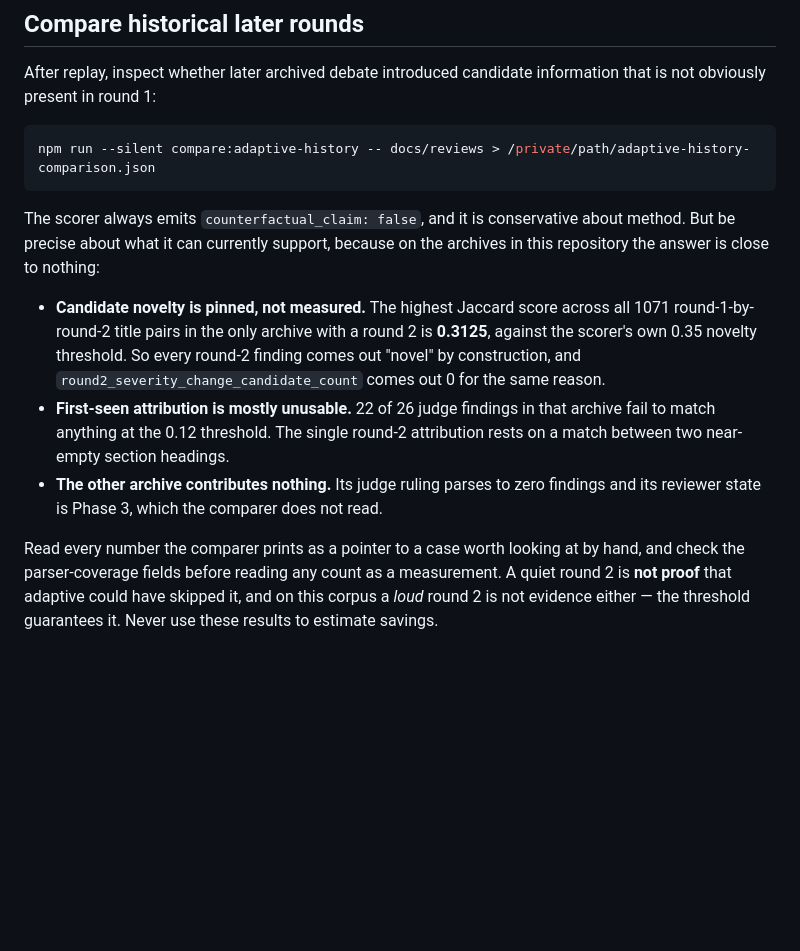
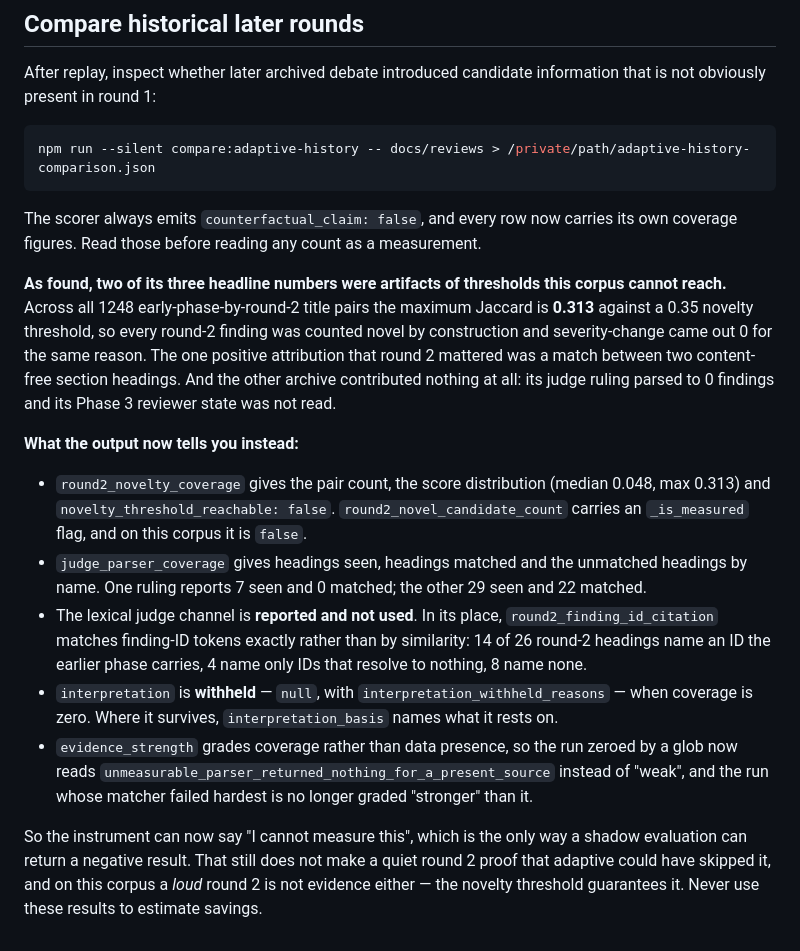
Before and after one commit to wan-huiyan/agent-review-panel, a Markdown page: docs/adaptive-shadow-runbook.md, the part around the change. GitHub-like rendering; blank space fills up the shorter version.

Commit message:
docs: re-sync the runbook and test count to what the fixed harness reports
The runbook described the comparison scorer as found -- three headline numbers
that were threshold artifacts, an archive contributing nothing, a judge ruling
parsing to zero. All three are now fixed in code, so the paragraph is restated
as before and after rather than left asserting stale figures.

What it now points a reader at: round2_novelty_coverage and its score
distribution, judge_parser_coverage with the unmatched headings named, the
exact finding-ID citation channel that replaced the lexical judge channel, the
withheld interpretation and its reasons, and evidence_strength grading coverage
instead of data presence. The point being that the instrument can now say "I
cannot measure this", which is the only way a shadow evaluation returns a
negative result.

The caveats that survive are the ones still true: a quiet round 2 is not proof
adaptive could have skipped it, and on this corpus a loud one is not evidence
either, because the novelty threshold guarantees it. Never estimate savings
from these results.

README test count 561 -> 661, in all three places, keeping the disclosure that
10 of them check document wording rather than behaviour. release-check green.

````diff
--- a/docs/adaptive-shadow-runbook.md
+++ b/docs/adaptive-shadow-runbook.md
@@ -177,21 +177,33 @@ obviously present in round 1:
 npm run --silent compare:adaptive-history -- docs/reviews > /private/path/adaptive-history-comparison.json
 ```
 
-The scorer always emits `counterfactual_claim: false`, and it is conservative about method. But be
-precise about what it can currently support, because on the archives in this repository the answer
-is close to nothing:
+The scorer always emits `counterfactual_claim: false`, and every row now carries its own coverage
+figures. Read those before reading any count as a measurement.
 
-- **Candidate novelty is pinned, not measured.** The highest Jaccard score across all 1071
-  round-1-by-round-2 title pairs in the only archive with a round 2 is **0.3125**, against the
-  scorer's own 0.35 novelty threshold. So every round-2 finding comes out "novel" by construction,
-  and `round2_severity_change_candidate_count` comes out 0 for the same reason.
-- **First-seen attribution is mostly unusable.** 22 of 26 judge findings in that archive fail to
-  match anything at the 0.12 threshold. The single round-2 attribution rests on a match between
-  two near-empty section headings.
-- **The other archive contributes nothing.** Its judge ruling parses to zero findings and its
-  reviewer state is Phase 3, which the comparer does not read.
+**As found, two of its three headline numbers were artifacts of thresholds this corpus cannot
+reach.** Across all 1248 early-phase-by-round-2 title pairs the maximum Jaccard is **0.313**
+against a 0.35 novelty threshold, so every round-2 finding was counted novel by construction and
+severity-change came out 0 for the same reason. The one positive attribution that round 2 mattered
+was a match between two content-free section headings. And the other archive contributed nothing at
+all: its judge ruling parsed to 0 findings and its Phase 3 reviewer state was not read.
 
-Read every number the comparer prints as a pointer to a case worth looking at by hand, and check
-the parser-coverage fields before reading any count as a measurement. A quiet round 2 is **not
-proof** that adaptive could have skipped it, and on this corpus a *loud* round 2 is not evidence
-either — the threshold guarantees it. Never use these results to estimate savings.
+**What the output now tells you instead:**
+
+- `round2_novelty_coverage` gives the pair count, the score distribution (median 0.048, max 0.313)
+  and `novelty_threshold_reachable: false`. `round2_novel_candidate_count` carries an
+  `_is_measured` flag, and on this corpus it is `false`.
+- `judge_parser_coverage` gives headings seen, headings matched and the unmatched headings by name.
+  One ruling reports 7 seen and 0 matched; the other 29 seen and 22 matched.
+- The lexical judge channel is **reported and not used**. In its place, `round2_finding_id_citation`
+  matches finding-ID tokens exactly rather than by similarity: 14 of 26 round-2 headings name an ID
+  the earlier phase carries, 4 name only IDs that resolve to nothing, 8 name none.
+- `interpretation` is **withheld** — `null`, with `interpretation_withheld_reasons` — when coverage
+  is zero. Where it survives, `interpretation_basis` names what it rests on.
+- `evidence_strength` grades coverage rather than data presence, so the run zeroed by a glob now
+  reads `unmeasurable_parser_returned_nothing_for_a_present_source` instead of "weak", and the run
+  whose matcher failed hardest is no longer graded "stronger" than it.
+
+So the instrument can now say "I cannot measure this", which is the only way a shadow evaluation
+can return a negative result. That still does not make a quiet round 2 proof that adaptive could
+have skipped it, and on this corpus a *loud* round 2 is not evidence either — the novelty threshold
+guarantees it. Never use these results to estimate savings.
````
Also changed, not shown: README.md (+3 -3 lines).
